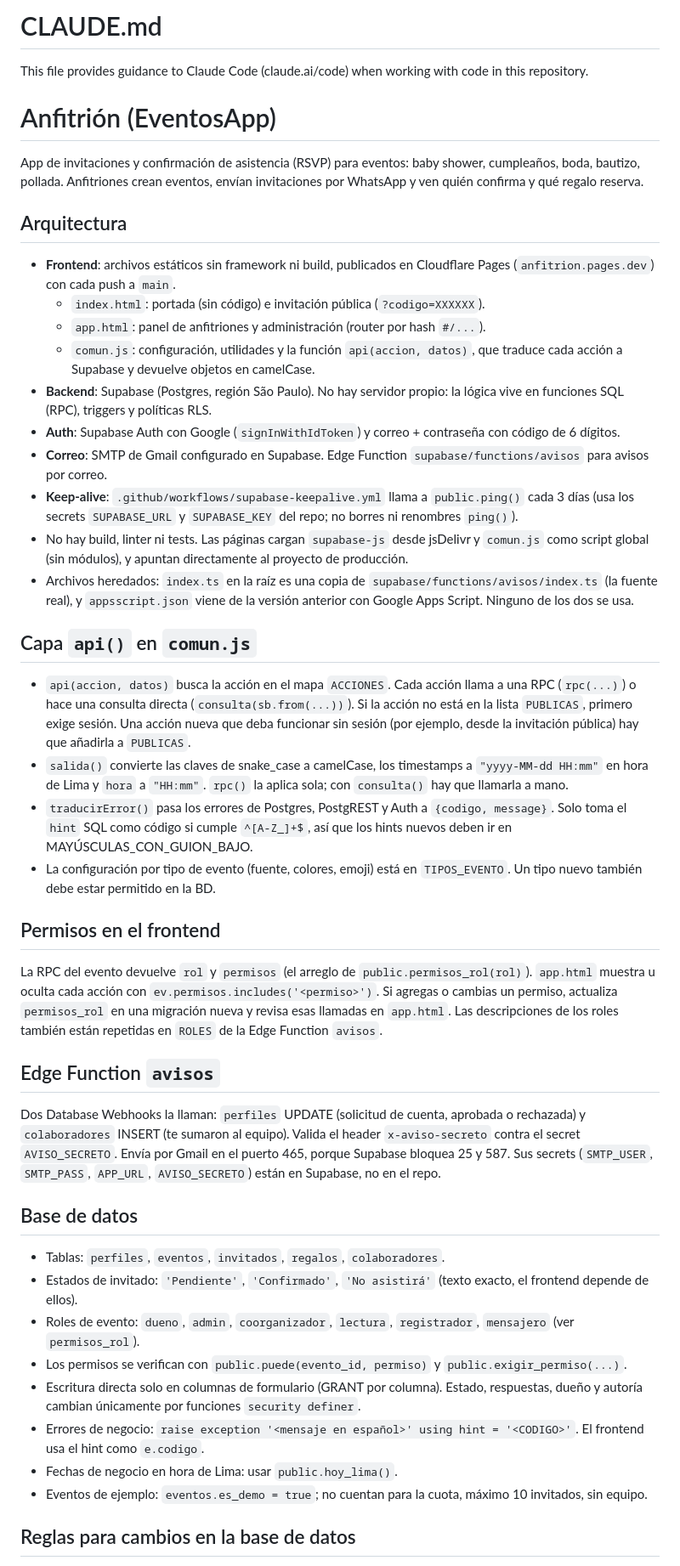
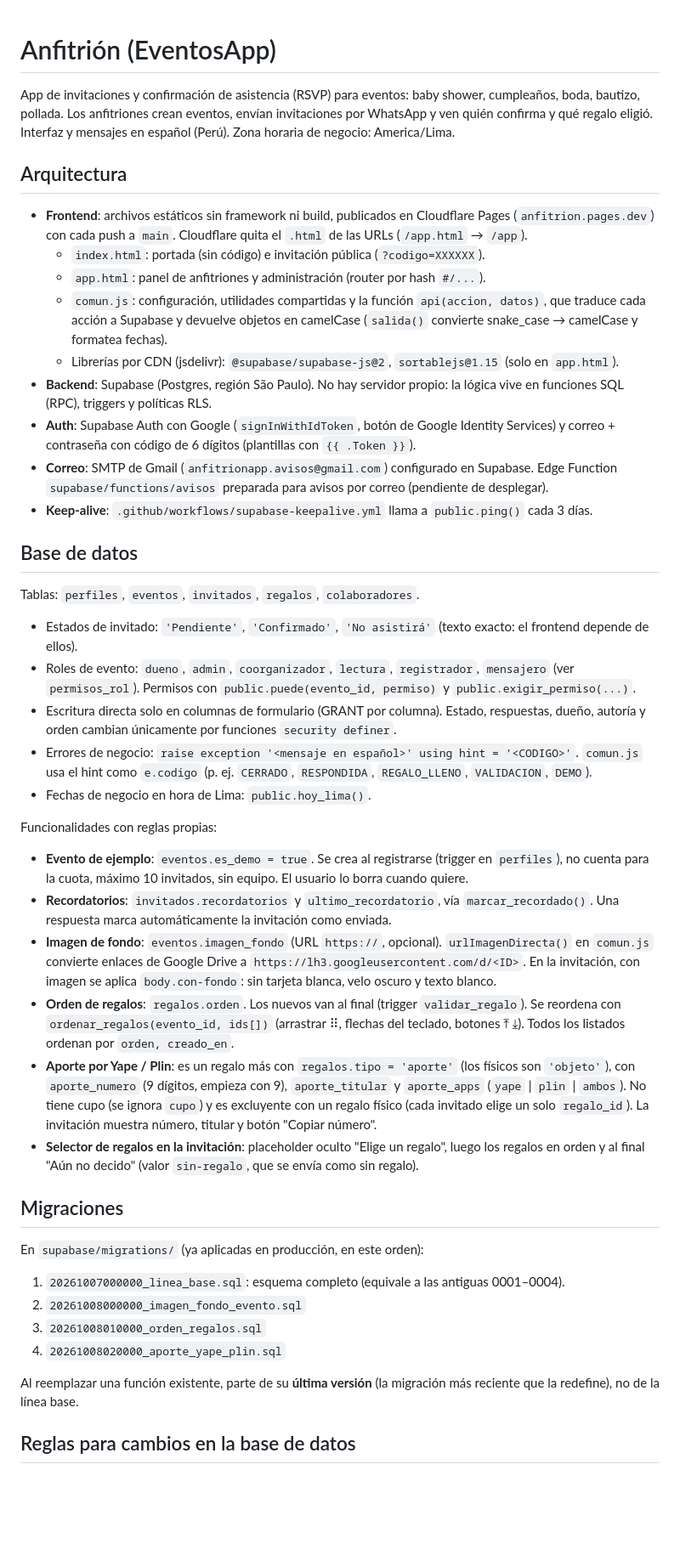
Before and after one commit to aespinozar19/EventosApp, a Markdown page: CLAUDE.md, the part around one of its changes. Shown at 85% size. Drawn GitHub-style; blank space fills up the shorter version.

Commit message:
Actualizar CLAUDE.md

```diff
--- a/CLAUDE.md
+++ b/CLAUDE.md
@@ -1,69 +1,69 @@
-# CLAUDE.md
-
-This file provides guidance to Claude Code (claude.ai/code) when working with code in this repository.
-
 # Anfitrión (EventosApp)
 
 App de invitaciones y confirmación de asistencia (RSVP) para eventos: baby shower, cumpleaños, boda, bautizo, pollada.
-Anfitriones crean eventos, envían invitaciones por WhatsApp y ven quién confirma y qué regalo reserva.
+Los anfitriones crean eventos, envían invitaciones por WhatsApp y ven quién confirma y qué regalo eligió.
+Interfaz y mensajes en español (Perú). Zona horaria de negocio: America/Lima.
 
 ## Arquitectura
 
 - **Frontend**: archivos estáticos sin framework ni build, publicados en Cloudflare Pages (`anfitrion.pages.dev`)
-  con cada push a `main`.
+  con cada push a `main`. Cloudflare quita el `.html` de las URLs (`/app.html` → `/app`).
   - `index.html`: portada (sin código) e invitación pública (`?codigo=XXXXXX`).
   - `app.html`: panel de anfitriones y administración (router por hash `#/...`).
-  - `comun.js`: configuración, utilidades y la función `api(accion, datos)`, que traduce cada acción a Supabase
-    y devuelve objetos en camelCase.
+  - `comun.js`: configuración, utilidades compartidas y la función `api(accion, datos)`, que traduce cada acción
+    a Supabase y devuelve objetos en camelCase (`salida()` convierte snake_case → camelCase y formatea fechas).
+  - Librerías por CDN (jsdelivr): `@supabase/supabase-js@2`, `sortablejs@1.15` (solo en `app.html`).
 - **Backend**: Supabase (Postgres, región São Paulo). No hay servidor propio: la lógica vive en funciones SQL (RPC),
   triggers y políticas RLS.
-- **Auth**: Supabase Auth con Google (`signInWithIdToken`) y correo + contraseña con código de 6 dígitos.
-- **Correo**: SMTP de Gmail configurado en Supabase. Edge Function `supabase/functions/avisos` para avisos por correo.
-- **Keep-alive**: `.github/workflows/supabase-keepalive.yml` llama a `public.ping()` cada 3 días
-  (usa los secrets `SUPABASE_URL` y `SUPABASE_KEY` del repo; no borres ni renombres `ping()`).
-- No hay build, linter ni tests. Las páginas cargan `supabase-js` desde jsDelivr y `comun.js` como script global
-  (sin módulos), y apuntan directamente al proyecto de producción.
-- Archivos heredados: `index.ts` en la raíz es una copia de `supabase/functions/avisos/index.ts` (la fuente real),
-  y `appsscript.json` viene de la versión anterior con Google Apps Script. Ninguno de los dos se usa.
-
-## Capa `api()` en `comun.js`
-
-- `api(accion, datos)` busca la acción en el mapa `ACCIONES`. Cada acción llama a una RPC (`rpc(...)`) o hace una
-  consulta directa (`consulta(sb.from(...))`). Si la acción no está en la lista `PUBLICAS`, primero exige sesión.
-  Una acción nueva que deba funcionar sin sesión (por ejemplo, desde la invitación pública) hay que añadirla a `PUBLICAS`.
-- `salida()` convierte las claves de snake_case a camelCase, los timestamps a `"yyyy-MM-dd HH:mm"` en hora de Lima
-  y `hora` a `"HH:mm"`. `rpc()` la aplica sola; con `consulta()` hay que llamarla a mano.
-- `traducirError()` pasa los errores de Postgres, PostgREST y Auth a `{codigo, message}`. Solo toma el `hint` SQL como
-  código si cumple `^[A-Z_]+$`, así que los hints nuevos deben ir en MAYÚSCULAS_CON_GUION_BAJO.
-- La configuración por tipo de evento (fuente, colores, emoji) está en `TIPOS_EVENTO`. Un tipo nuevo también debe
-  estar permitido en la BD.
-
-## Permisos en el frontend
-
-La RPC del evento devuelve `rol` y `permisos` (el arreglo de `public.permisos_rol(rol)`). `app.html` muestra u oculta
-cada acción con `ev.permisos.includes('<permiso>')`. Si agregas o cambias un permiso, actualiza `permisos_rol` en una
-migración nueva y revisa esas llamadas en `app.html`. Las descripciones de los roles también están repetidas en
-`ROLES` de la Edge Function `avisos`.
-
-## Edge Function `avisos`
-
-Dos Database Webhooks la llaman: `perfiles` UPDATE (solicitud de cuenta, aprobada o rechazada) y `colaboradores`
-INSERT (te sumaron al equipo). Valida el header `x-aviso-secreto` contra el secret `AVISO_SECRETO`. Envía por Gmail
-en el puerto 465, porque Supabase bloquea 25 y 587. Sus secrets (`SMTP_USER`, `SMTP_PASS`, `APP_URL`, `AVISO_SECRETO`)
-están en Supabase, no en el repo.
+- **Auth**: Supabase Auth con Google (`signInWithIdToken`, botón de Google Identity Services) y correo + contraseña
+  con código de 6 dígitos (plantillas con `{{ .Token }}`).
+- **Correo**: SMTP de Gmail (`anfitrionapp.avisos@gmail.com`) configurado en Supabase. Edge Function
+  `supabase/functions/avisos` preparada para avisos por correo (pendiente de desplegar).
+- **Keep-alive**: `.github/workflows/supabase-keepalive.yml` llama a `public.ping()` cada 3 días.
 
 ## Base de datos
 
-- Tablas: `perfiles`, `eventos`, `invitados`, `regalos`, `colaboradores`.
-- Estados de invitado: `'Pendiente'`, `'Confirmado'`, `'No asistirá'` (texto exacto, el frontend depende de ellos).
+Tablas: `perfiles`, `eventos`, `invitados`, `regalos`, `colaboradores`.
+
+- Estados de invitado: `'Pendiente'`, `'Confirmado'`, `'No asistirá'` (texto exacto: el frontend depende de ellos).
 - Roles de evento: `dueno`, `admin`, `coorganizador`, `lectura`, `registrador`, `mensajero` (ver `permisos_rol`).
-- Los permisos se verifican con `public.puede(evento_id, permiso)` y `public.exigir_permiso(...)`.
-- Escritura directa solo en columnas de formulario (GRANT por columna). Estado, respuestas, dueño y autoría
+  Permisos con `public.puede(evento_id, permiso)` y `public.exigir_permiso(...)`.
+- Escritura directa solo en columnas de formulario (GRANT por columna). Estado, respuestas, dueño, autoría y orden
   cambian únicamente por funciones `security definer`.
 - Errores de negocio: `raise exception '<mensaje en español>' using hint = '<CODIGO>'`.
-  El frontend usa el hint como `e.codigo`.
-- Fechas de negocio en hora de Lima: usar `public.hoy_lima()`.
-- Eventos de ejemplo: `eventos.es_demo = true`; no cuentan para la cuota, máximo 10 invitados, sin equipo.
+  `comun.js` usa el hint como `e.codigo` (p. ej. `CERRADO`, `RESPONDIDA`, `REGALO_LLENO`, `VALIDACION`, `DEMO`).
+- Fechas de negocio en hora de Lima: `public.hoy_lima()`.
+
+Funcionalidades con reglas propias:
+
+- **Evento de ejemplo**: `eventos.es_demo = true`. Se crea al registrarse (trigger en `perfiles`), no cuenta para
+  la cuota, máximo 10 invitados, sin equipo. El usuario lo borra cuando quiere.
+- **Recordatorios**: `invitados.recordatorios` y `ultimo_recordatorio`, vía `marcar_recordado()`.
+  Una respuesta marca automáticamente la invitación como enviada.
+- **Imagen de fondo**: `eventos.imagen_fondo` (URL `https://`, opcional). `urlImagenDirecta()` en `comun.js`
+  convierte enlaces de Google Drive a `https://lh3.googleusercontent.com/d/<ID>`.
+  En la invitación, con imagen se aplica `body.con-fondo`: sin tarjeta blanca, velo oscuro y texto blanco.
+- **Orden de regalos**: `regalos.orden`. Los nuevos van al final (trigger `validar_regalo`).
+  Se reordena con `ordenar_regalos(evento_id, ids[])` (arrastrar ⠿, flechas del teclado, botones ⤒ ⤓).
+  Todos los listados ordenan por `orden, creado_en`.
+- **Aporte por Yape / Plin**: es un regalo más con `regalos.tipo = 'aporte'` (los físicos son `'objeto'`), con
+  `aporte_numero` (9 dígitos, empieza con 9), `aporte_titular` y `aporte_apps` (`yape` | `plin` | `ambos`).
+  No tiene cupo (se ignora `cupo`) y es excluyente con un regalo físico (cada invitado elige un solo `regalo_id`).
+  La invitación muestra número, titular y botón "Copiar número".
+- **Selector de regalos en la invitación**: placeholder oculto "Elige un regalo", luego los regalos en orden y al
+  final "Aún no decido" (valor `sin-regalo`, que se envía como sin regalo).
+
+## Migraciones
+
+En `supabase/migrations/` (ya aplicadas en producción, en este orden):
+
+1. `20261007000000_linea_base.sql`: esquema completo (equivale a las antiguas 0001–0004).
+2. `20261008000000_imagen_fondo_evento.sql`
+3. `20261008010000_orden_regalos.sql`
+4. `20261008020000_aporte_yape_plin.sql`
+
+Al reemplazar una función existente, parte de su **última versión** (la migración más reciente que la redefine),
+no de la línea base.
 
 ## Reglas para cambios en la base de datos
 
```
Also changed, not shown: other parts of CLAUDE.md (+37 -16 lines).
